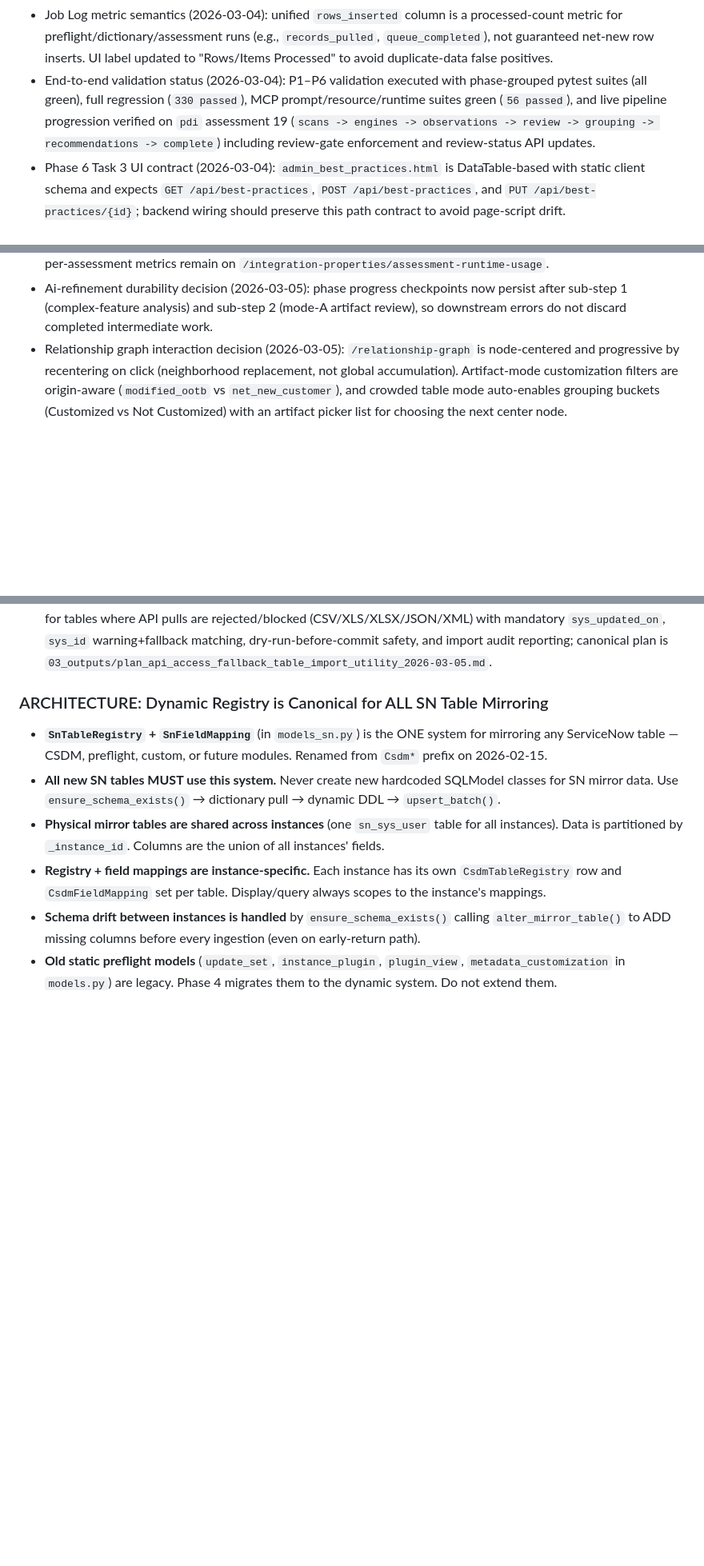
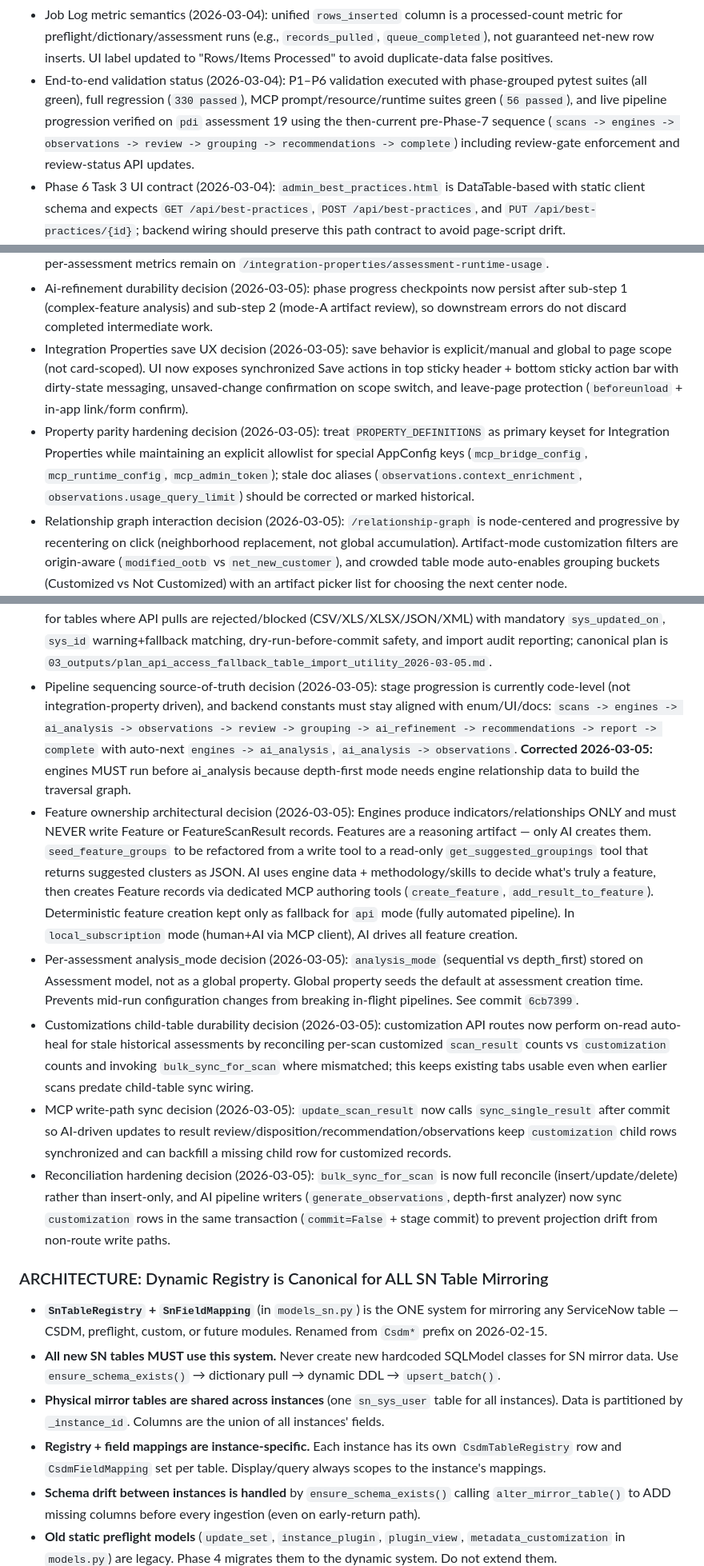
Before and after one commit to pviglianti/Sn_Tech_hub, a Markdown page: servicenow_global_tech_assessment_mcp/00_admin/insights.md, 3 parts joined by grey strips. Shown at 80% size. GitHub-like rendering; blank space fills up the shorter version.

```diff
--- a/servicenow_global_tech_assessment_mcp/00_admin/insights.md
+++ b/servicenow_global_tech_assessment_mcp/00_admin/insights.md
@@ -36,7 +36,7 @@
 - Phase 5 cross-review status (2026-03-04): Claude UI/prompt tranche (`P5A-ui`, `P5C-prompts`, `P5D-ui`, `P5E`) is Codex-approved; automated validation remains green (`29` targeted Phase 5 tests, `328` full regression).
 - Integration smoke caveat (2026-03-04): API routing/start-cancel paths are healthy, but live ServiceNow fetch paths are blocked when local credential decryption fails (`cryptography.fernet.InvalidToken` from `decrypt_password`). Treat `connection_status=connected` as stale until `/instances/{id}/test` passes with current `data/.encryption_key`.
 - Job Log metric semantics (2026-03-04): unified `rows_inserted` column is a processed-count metric for preflight/dictionary/assessment runs (e.g., `records_pulled`, `queue_completed`), not guaranteed net-new row inserts. UI label updated to "Rows/Items Processed" to avoid duplicate-data false positives.
-- End-to-end validation status (2026-03-04): P1–P6 validation executed with phase-grouped pytest suites (all green), full regression (`330 passed`), MCP prompt/resource/runtime suites green (`56 passed`), and live pipeline progression verified on `pdi` assessment 19 (`scans -> engines -> observations -> review -> grouping -> recommendations -> complete`) including review-gate enforcement and review-status API updates.
+- End-to-end validation status (2026-03-04): P1–P6 validation executed with phase-grouped pytest suites (all green), full regression (`330 passed`), MCP prompt/resource/runtime suites green (`56 passed`), and live pipeline progression verified on `pdi` assessment 19 using the then-current pre-Phase-7 sequence (`scans -> engines -> observations -> review -> grouping -> recommendations -> complete`) including review-gate enforcement and review-status API updates.
 - Phase 6 Task 3 UI contract (2026-03-04): `admin_best_practices.html` is DataTable-based with static client schema and expects `GET /api/best-practices`, `POST /api/best-practices`, and `PUT /api/best-practices/{id}`; backend wiring should preserve this path contract to avoid page-script drift.
 - QA durability decision (2026-03-05): preflight `data_pull` and `dict_pull` status surfaces now auto-finalize orphaned active durable runs when no worker thread is alive and heartbeat age exceeds grace (30s), preventing persistent "running" UI/modals and stale Job Log states.
 - AI runtime control decision (2026-03-05): model execution mode/provider/model and budget guardrails are first-class integration properties (`ai.runtime.*`, `ai.budget.*`) with per-instance overrides and typed loader (`load_ai_runtime_properties`).
@@ -47,12 +47,20 @@
 - Phase 9 export contract decision (2026-03-05): canonical download route is `/api/assessments/{id}/export/{format}` (`xlsx`/`docx`) backed by `src/services/report_export.py`; duplicate export routes were removed during cross-agent review to avoid drift.
 - Phase 10 scope decision (2026-03-05): summary dashboard delivered at `/assessments/summary` as cross-assessment operational view (pipeline stage/state distribution + cost/token/MCP aggregate telemetry) while deep per-assessment metrics remain on `/integration-properties/assessment-runtime-usage`.
 - Ai-refinement durability decision (2026-03-05): phase progress checkpoints now persist after sub-step 1 (complex-feature analysis) and sub-step 2 (mode-A artifact review), so downstream errors do not discard completed intermediate work.
+- Integration Properties save UX decision (2026-03-05): save behavior is explicit/manual and global to page scope (not card-scoped). UI now exposes synchronized Save actions in top sticky header + bottom sticky action bar with dirty-state messaging, unsaved-change confirmation on scope switch, and leave-page protection (`beforeunload` + in-app link/form confirm).
+- Property parity hardening decision (2026-03-05): treat `PROPERTY_DEFINITIONS` as primary keyset for Integration Properties while maintaining an explicit allowlist for special AppConfig keys (`mcp_bridge_config`, `mcp_runtime_config`, `mcp_admin_token`); stale doc aliases (`observations.context_enrichment`, `observations.usage_query_limit`) should be corrected or marked historical.
 - Relationship graph interaction decision (2026-03-05): `/relationship-graph` is node-centered and progressive by recentering on click (neighborhood replacement, not global accumulation). Artifact-mode customization filters are origin-aware (`modified_ootb` vs `net_new_customer`), and crowded table mode auto-enables grouping buckets (Customized vs Not Customized) with an artifact picker list for choosing the next center node.
 - Relationship graph navigation/traceability decision (2026-03-05): graph nodes carry first-class deep links (`result`, `artifact_record`, `artifact_table`, `assessment`, `graph`, `table`, `data_record`) so selected nodes can launch directly into the relevant app page/record view without manual lookup.
 - Relationship graph development-chain decision (2026-03-05): artifact mode includes a tightly clustered provenance chain around the center result (scan result ↔ artifact record ↔ customer update XML ↔ update set + current/related version history + metadata customization), with automatic version-history grouping when crowded and role-based overlap spacing for readability.
 - Relationship graph interaction ergonomics decision (2026-03-05): UI now supports sample-style navigation affordances by default (expanded canvas, filter/detail panel toggles, directional pan buttons + keyboard arrows, pop-out window). Development-chain stacks render as layered staircases with staggered off-node labels to improve legibility in dense center clusters.
 - Relationship graph launch-path decision (2026-03-05): graph entry links from result/table/feature contexts open in a new browser tab by default (`target=_blank` + `rel=noopener noreferrer`) so graph exploration remains a dedicated full view and does not replace the source page.
 - API-access fallback import-path decision (2026-03-05): next feature is an instance+table scoped file import utility for tables where API pulls are rejected/blocked (CSV/XLS/XLSX/JSON/XML) with mandatory `sys_updated_on`, `sys_id` warning+fallback matching, dry-run-before-commit safety, and import audit reporting; canonical plan is `03_outputs/plan_api_access_fallback_table_import_utility_2026-03-05.md`.
+- Pipeline sequencing source-of-truth decision (2026-03-05): stage progression is currently code-level (not integration-property driven), and backend constants must stay aligned with enum/UI/docs: `scans -> engines -> ai_analysis -> observations -> review -> grouping -> ai_refinement -> recommendations -> report -> complete` with auto-next `engines -> ai_analysis`, `ai_analysis -> observations`. **Corrected 2026-03-05:** engines MUST run before ai_analysis because depth-first mode needs engine relationship data to build the traversal graph.
+- Feature ownership architectural decision (2026-03-05): Engines produce indicators/relationships ONLY and must NEVER write Feature or FeatureScanResult records. Features are a reasoning artifact — only AI creates them. `seed_feature_groups` to be refactored from a write tool to a read-only `get_suggested_groupings` tool that returns suggested clusters as JSON. AI uses engine data + methodology/skills to decide what's truly a feature, then creates Feature records via dedicated MCP authoring tools (`create_feature`, `add_result_to_feature`). Deterministic feature creation kept only as fallback for `api` mode (fully automated pipeline). In `local_subscription` mode (human+AI via MCP client), AI drives all feature creation.
+- Per-assessment analysis_mode decision (2026-03-05): `analysis_mode` (sequential vs depth_first) stored on Assessment model, not as a global property. Global property seeds the default at assessment creation time. Prevents mid-run configuration changes from breaking in-flight pipelines. See commit `6cb7399`.
+- Customizations child-table durability decision (2026-03-05): customization API routes now perform on-read auto-heal for stale historical assessments by reconciling per-scan customized `scan_result` counts vs `customization` counts and invoking `bulk_sync_for_scan` where mismatched; this keeps existing tabs usable even when earlier scans predate child-table sync wiring.
+- MCP write-path sync decision (2026-03-05): `update_scan_result` now calls `sync_single_result` after commit so AI-driven updates to result review/disposition/recommendation/observations keep `customization` child rows synchronized and can backfill a missing child row for customized records.
+- Reconciliation hardening decision (2026-03-05): `bulk_sync_for_scan` is now full reconcile (insert/update/delete) rather than insert-only, and AI pipeline writers (`generate_observations`, depth-first analyzer) now sync `customization` rows in the same transaction (`commit=False` + stage commit) to prevent projection drift from non-route write paths.
 
 ### ARCHITECTURE: Dynamic Registry is Canonical for ALL SN Table Mirroring
 - **`SnTableRegistry` + `SnFieldMapping`** (in `models_sn.py`) is the ONE system for mirroring any ServiceNow table — CSDM, preflight, custom, or future modules. Renamed from `Csdm*` prefix on 2026-02-15.
```
Also changed, not shown: other parts of servicenow_global_tech_assessment_mcp/00_admin/insights.md (+1 -1 lines), 1 other file.
